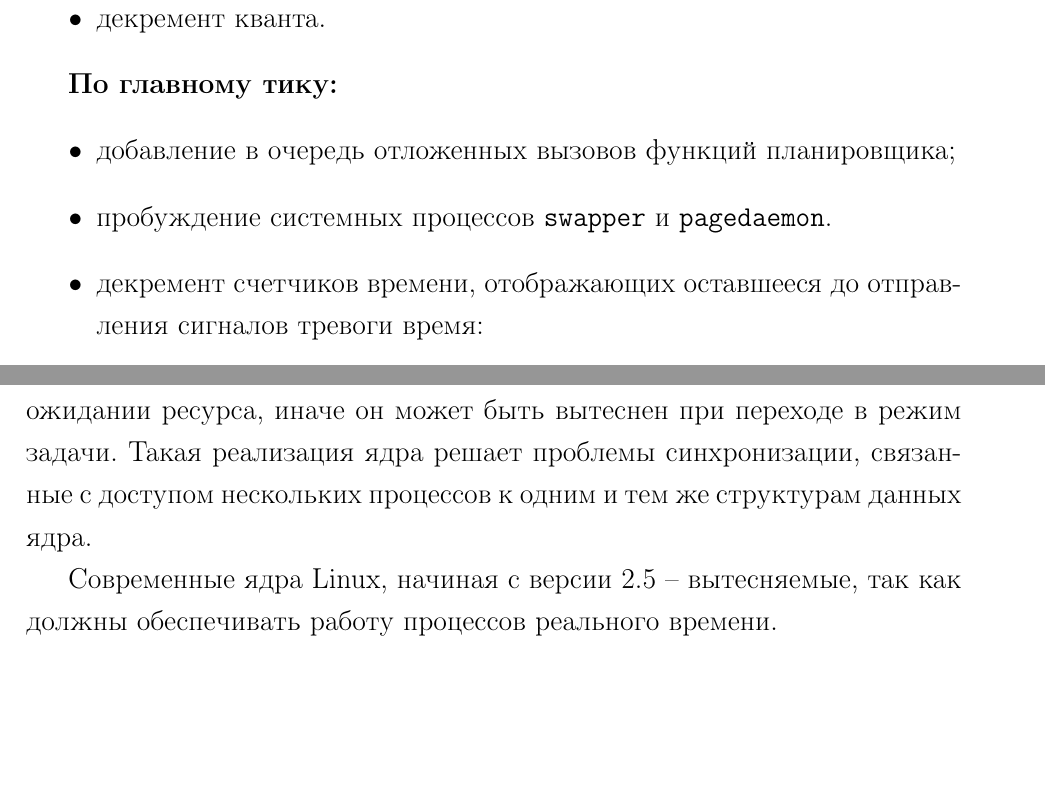
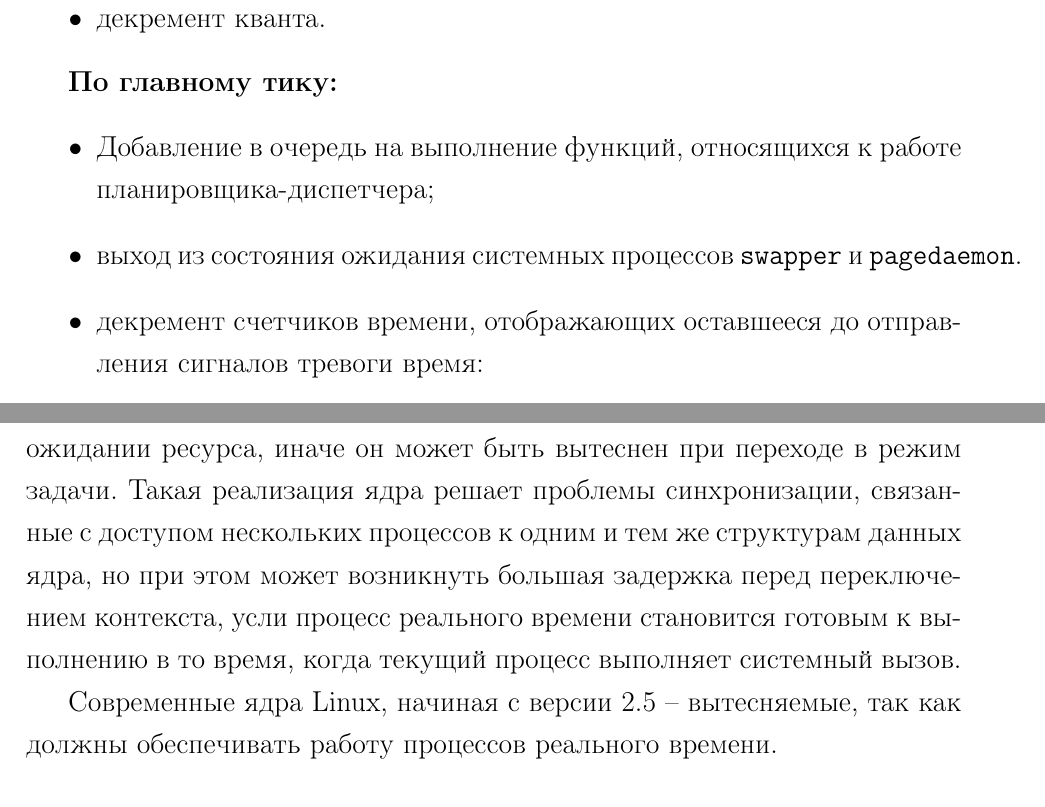
Before and after one commit to SpectralOne/bmstu-os, a LaTeX document (lab1/lab_01_2/report/report.tex, which reads lab1/lab_01_2/report/10-impl.tex): two parts of pages 3 and 5 of 15, joined at a grey line, cut so that both start at the same text, the shorter picture padded with empty space. Compiled offline with pdfLaTeX.

Commit message:
FIX: report

```diff
--- a/lab1/lab_01_2/report/10-impl.tex
+++ b/lab1/lab_01_2/report/10-impl.tex
@@ -25,8 +25,8 @@
 
 \textbf{По главному тику:}
 \begin{itemize}
-	\item добавление в очередь отложенных вызовов функций планировщика;
-	\item пробуждение системных процессов {\ttfamily swapper} и {\ttfamily pagedaemon}.
+	\item Добавление в очередь на выполнение функций, относящихся к работе планировщика-диспетчера;
+	\item выход из состояния ожидания системных процессов {\ttfamily swapper} и {\ttfamily pagedaemon}.
 	\item декремент счетчиков времени, отображающих оставшееся до отправления сигналов тревоги время:
 	\begin{itemize}
 		\item {\ttfamily SIGALARM} --- сигнал будильника реального времени, который отправляется по истичении заданного промежутка реального времени;
@@ -66,7 +66,7 @@
 
 \section{UNIX-системы}
 
-Классическое ядро UNIX -- невытесняемое, что означает, что если процесс выполняется в режиме ядра, то ядро не заставит этот процесс уступить процессорное время процессу, имеющему больший приоритет. Выполняющийся процесс освобождает процессор, если произойдет блокирование в ожидании ресурса, иначе он может быть вытеснен при переходе в режим задачи. Такая реализация ядра решает проблемы синхронизации, связанные с доступом нескольких процессов к одним и тем же структурам данных ядра.
+Классическое ядро UNIX -- невытесняемое, что означает, что если процесс выполняется в режиме ядра, то ядро не заставит этот процесс уступить процессорное время процессу, имеющему больший приоритет. Выполняющийся процесс освобождает процессор, если произойдет блокирование в ожидании ресурса, иначе он может быть вытеснен при переходе в режим задачи. Такая реализация ядра решает проблемы синхронизации, связанные с доступом нескольких процессов к одним и тем же структурам данных ядра, но при этом может возникнуть большая задержка перед переключением контекста, усли процесс реального времени становится готовым к выполнению в то время, когда текущий процесс выполняет системный вызов.
 
 Современные ядра Linux, начиная с версии 2.5 -- вытесняемые, так как должны обеспечивать работу процессов реального времени.
 
```
Also changed, not shown: lab1/lab_01_2/report/report.pdf, lab1/lab_01_2/report/10-impl.tex (4 more changed lines).
